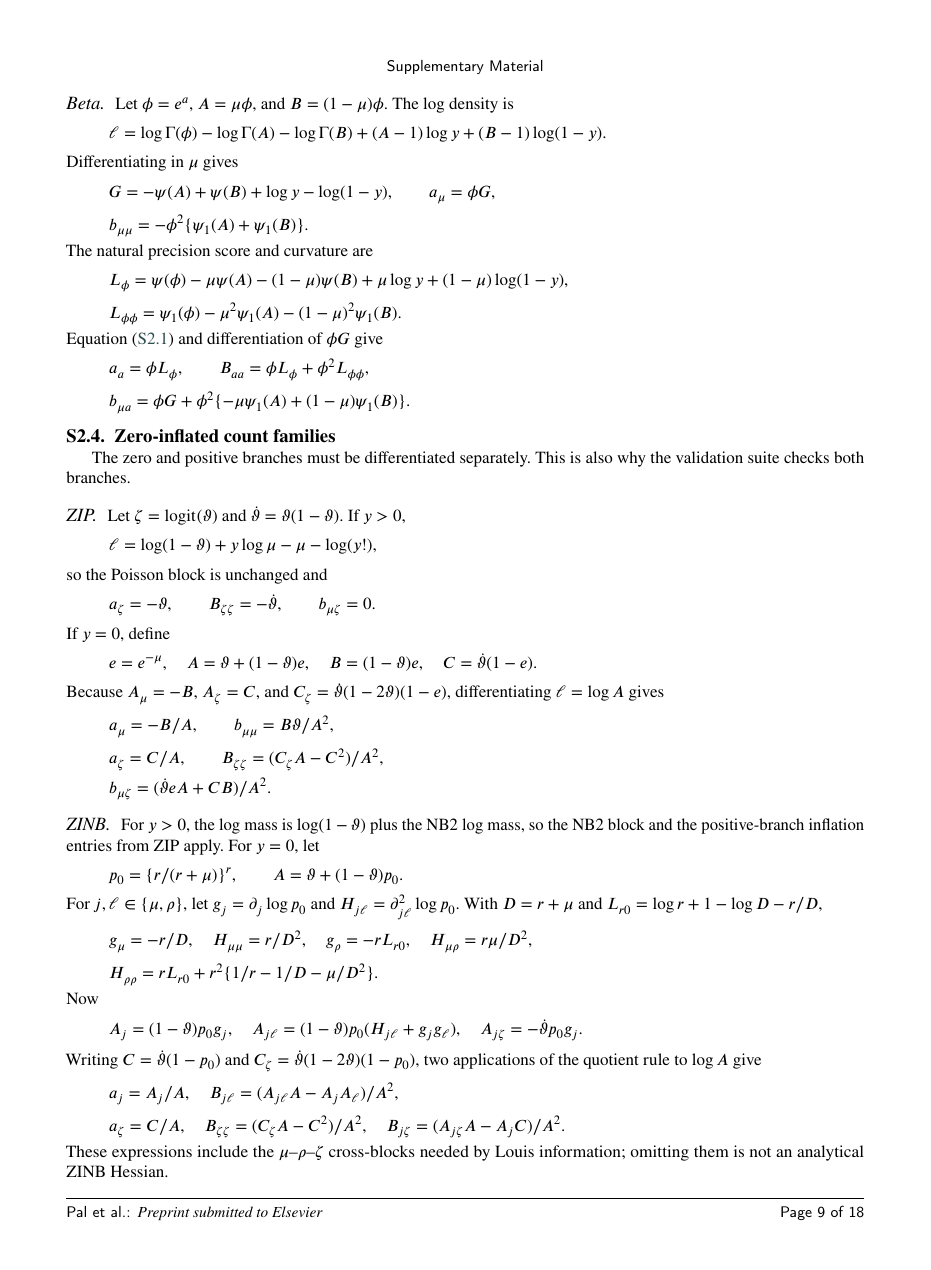
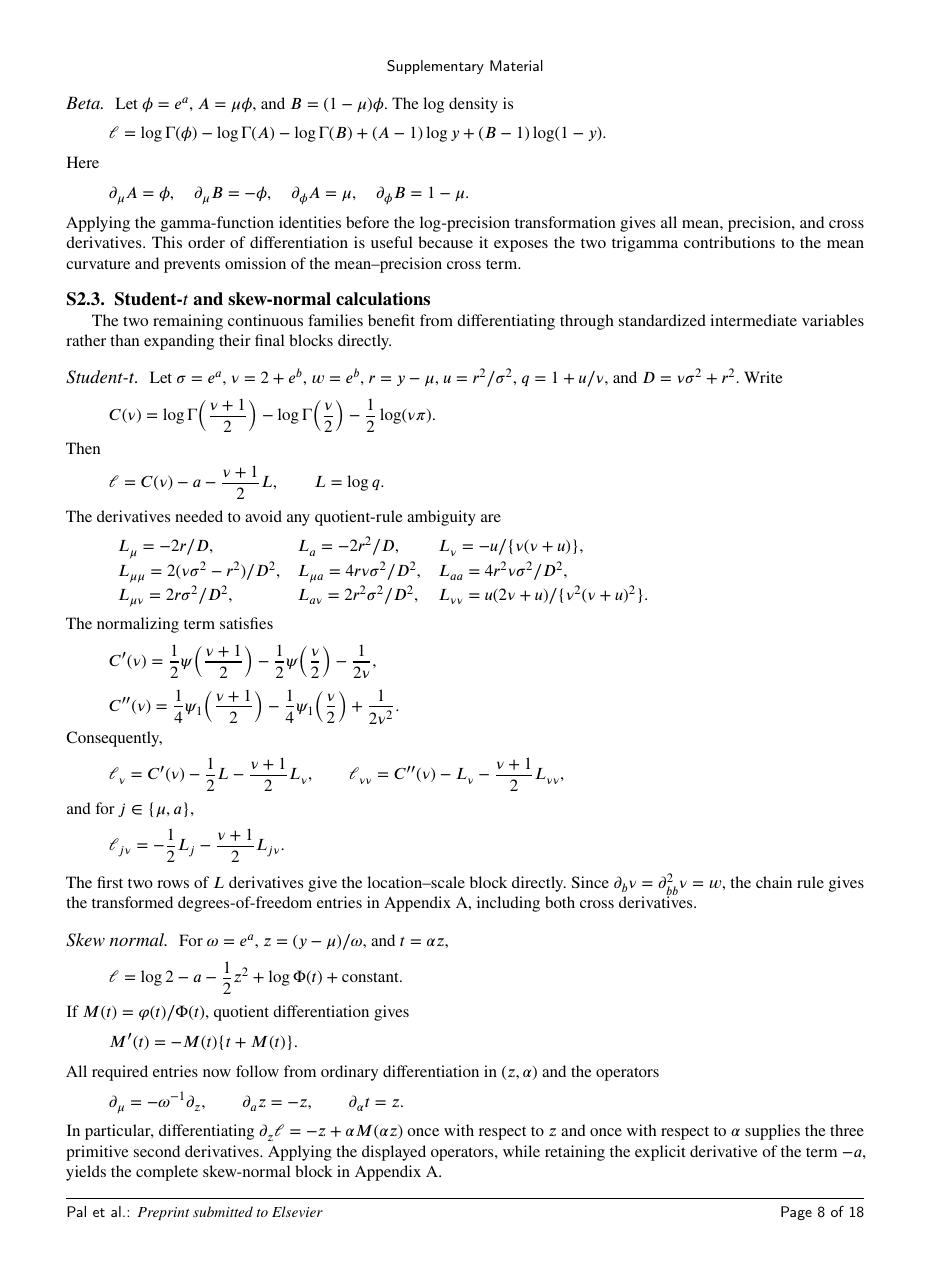
Before and after one commit to samyajoypal/mixglm, a LaTeX paper (csda_submission/supplementary.tex): page 9 of 18 before the commit and page 8 of 18 after it. The pictures show the PDF file csda_submission/supplementary.pdf that the author committed with the source.

Commit message:
Remove duplicate Louis blocks from supplement

```diff
--- a/csda_submission/supplementary.tex
+++ b/csda_submission/supplementary.tex
@@ -471 +471,3 @@ Writing $r=y-\mu$ and $D=\nu\sigma^2+r^2$, direct differentiation in $\mu$ and $
 \[
+ A'(\mu)=-\frac{y-\mu}{\mu^3},\qquad
+ A''(\mu)=\frac{3y-2\mu}{\mu^4}.
@@ -475,12 +474 @@ Writing $r=y-\mu$ and $D=\nu\sigma^2+r^2$, direct differentiation in $\mu$ and $
 \]
-Differentiating first in the natural coordinate $\nu$ yields
-\[
- L_\nu=\frac12\psi\!\left(\frac{\nu+1}{2}\right)
- -\frac12\psi\!\left(\frac{\nu}{2}\right)-\frac{1}{2\nu}
- -\frac12\log q+\frac{(\nu+1)u}{2\nu(\nu+u)}.
-\]
-If $M=\nu(\nu+u)$ and $N=u(\nu+1)/2$, the quotient rule gives
-\[
- L_{\nu\nu}=\frac14\psi_1\!\left(\frac{\nu+1}{2}\right)
- -\frac14\psi_1\!\left(\frac{\nu}{2}\right)+\frac{1}{2\nu^2}
- +\frac{u}{2M}+\frac{uM/2-N(2\nu+u)}{M^2}.
@@ -505,2 +485 @@ Thus
 \[
- a_\mu=\kappa(y-\mu)/\mu^2,\qquad
@@ -508,11 +489 @@ Thus
 \]
-The natural shape score and curvature are
-\[
- L_\kappa=\log y-y/\mu-\psi(\kappa)-\log\mu+\log\kappa+1,\qquad
- L_{\kappa\kappa}=-\psi_1(\kappa)+1/\kappa.
-\]
-Equation~\eqref{supp:eq:log-transform} gives
-\[
- a_a=\kappa L_\kappa,\quad
- B_{aa}=\kappa L_\kappa+\kappa^2L_{\kappa\kappa},\quad
- b_{\mu a}=a_\mu.
@@ -553 +489,0 @@ Because $\partial_\lambda\ell=1/(2\lambda)-A$, the log-shape transformation give
- a_a=1/2-\lambda A,\qquad B_{aa}=-\lambda A,\qquad b_{\mu a}=a_\mu.
@@ -607,5 +502,4 @@ Two differentiations give
- b_{\mu\mu}^{\mathrm{Geo}}=-y/\mu^2+(y+1)/(1+\mu)^2.
-\]
+The first and second $\mu$ derivatives of these scalar expressions are exactly the three no-nuisance blocks reported in Appendix A.
 
 \paragraph{NB2.}
 Let $\rho=\log\alpha$, $r=\alpha^{-1}=e^{-\rho}$, and $A=r+\mu$. The log mass is
@@ -617,3 +511 @@ Holding $r$ fixed gives
 \[
- a_\mu=y/\mu-(r+y)/A,\qquad
- b_{\mu\mu}=-y/\mu^2+(r+y)/A^2.
@@ -622,3 +515,5 @@ The score and curvature in $r$ are
 \[
- L_r=\psi(y+r)-\psi(r)+\log r+1-\log A-(r+y)/A,
+ \partial_\rho\ell=-r\partial_r\ell,\qquad
+ \partial_{\rho\rho}^2\ell=r\partial_r\ell+r^2\partial_{rr}^2\ell,
+ \qquad \partial_{\mu\rho}^2\ell=-r\partial_{\mu r}^2\ell.
 \]
@@ -631,5 +520,4 @@ Since $\partial_\rho r=-r$, the chain rule gives
- b_{\mu\rho}=r(\mu-y)/A^2.
-\]
+These identities produce the transformed dispersion score, curvature, and cross derivative in Appendix A.
 
 \paragraph{Beta.}
 Let $\phi=e^a$, $A=\mu\phi$, and $B=(1-\mu)\phi$. The log density is
@@ -641 +529,39 @@ Differentiating in $\mu$ gives
 \[
+ \partial_\mu A=\phi,\quad \partial_\mu B=-\phi,\quad
+ \partial_\phi A=\mu,\quad \partial_\phi B=1-\mu.
+\]
+Applying the gamma-function identities before the log-precision transformation gives all mean, precision, and cross derivatives. This order of differentiation is useful because it exposes the two trigamma contributions to the mean curvature and prevents omission of the mean--precision cross term.
+
+\subsection{Student-\texorpdfstring{$t$}{t} and skew-normal calculations}
+
+The two remaining continuous families benefit from differentiating through standardized intermediate variables rather than expanding their final blocks directly.
+
+\paragraph{Student-$t$.}
+Let $\sigma=e^a$, $\nu=2+e^b$, $w=e^b$, $r=y-\mu$,
+$u=r^2/\sigma^2$, $q=1+u/\nu$, and $D=\nu\sigma^2+r^2$. Write
+\[
+ C(\nu)=\log\Gamma\!\left(\frac{\nu+1}{2}\right)
+ -\log\Gamma\!\left(\frac{\nu}{2}\right)-\frac12\log(\nu\pi).
+\]
+Then
+\[
+ \ell=C(\nu)-a-\frac{\nu+1}{2}L,\qquad L=\log q.
+\]
+The derivatives needed to avoid any quotient-rule ambiguity are
+\[
+\begin{array}{lll}
+ L_\mu=-2r/D,&
+ L_a=-2r^2/D,&
+ L_\nu=-u/\{\nu(\nu+u)\},\\[2pt]
+ L_{\mu\mu}=2(\nu\sigma^2-r^2)/D^2,&
+ L_{\mu a}=4r\nu\sigma^2/D^2,&
+ L_{aa}=4r^2\nu\sigma^2/D^2,\\[2pt]
+ L_{\mu\nu}=2r\sigma^2/D^2,&
+ L_{a\nu}=2r^2\sigma^2/D^2,&
+ L_{\nu\nu}=u(2\nu+u)/\{\nu^2(\nu+u)^2\}.
+\end{array}
+\]
+The normalizing term satisfies
+\[
+ C'(\nu)=\frac12\psi\!\left(\frac{\nu+1}{2}\right)
+ -\frac12\psi\!\left(\frac{\nu}{2}\right)-\frac{1}{2\nu},
@@ -643,22 +568,32 @@ Differentiating in $\mu$ gives
 \]
 \[
- b_{\mu\mu}=-\phi^2\{\psi_1(A)+\psi_1(B)\}.
+ C''(\nu)=\frac14\psi_1\!\left(\frac{\nu+1}{2}\right)
+ -\frac14\psi_1\!\left(\frac{\nu}{2}\right)+\frac{1}{2\nu^2}.
 \]
-The natural precision score and curvature are
+Consequently,
 \[
- L_\phi=\psi(\phi)-\mu\psi(A)-(1-\mu)\psi(B)
- +\mu\log y+(1-\mu)\log(1-y),
+ \ell_\nu=C'(\nu)-\frac12L-\frac{\nu+1}{2}L_\nu,\qquad
+ \ell_{\nu\nu}=C''(\nu)-L_\nu-\frac{\nu+1}{2}L_{\nu\nu},
 \]
+and for $j\in\{\mu,a\}$,
 \[
- L_{\phi\phi}=\psi_1(\phi)-\mu^2\psi_1(A)
- -(1-\mu)^2\psi_1(B).
+ \ell_{j\nu}=-\frac12L_j-\frac{\nu+1}{2}L_{j\nu}.
 \]
-Equation~\eqref{supp:eq:log-transform} and differentiation of $\phi G$ give
+The first two rows of $L$ derivatives give the location--scale block directly. Since $\partial_b\nu=\partial_{bb}^2\nu=w$, the chain rule gives the transformed degrees-of-freedom entries in Appendix A, including both cross derivatives.
+
+\paragraph{Skew normal.}
+For $\omega=e^a$, $z=(y-\mu)/\omega$, and $t=\alpha z$,
 \[
- a_a=\phi L_\phi,\qquad
- B_{aa}=\phi L_\phi+\phi^2L_{\phi\phi},
+ \ell=\log2-a-\frac12z^2+\log\Phi(t)+\text{constant}.
 \]
+If $M(t)=\varphi(t)/\Phi(t)$, quotient differentiation gives
 \[
- b_{\mu a}=\phi G+\phi^2\{-\mu\psi_1(A)+(1-\mu)\psi_1(B)\}.
+ M'(t)=-M(t)\{t+M(t)\}.
 \]
+All required entries now follow from ordinary differentiation in $(z,\alpha)$ and the operators
+\[
+ \partial_\mu=-\omega^{-1}\partial_z,\qquad
+ \partial_a z=-z,\qquad \partial_\alpha t=z.
+\]
+In particular, differentiating $\partial_z\ell=-z+\alpha M(\alpha z)$ once with respect to $z$ and once with respect to $\alpha$ supplies the three primitive second derivatives. Applying the displayed operators, while retaining the explicit derivative of the term $-a$, yields the complete skew-normal block in Appendix A.
 
@@ -666,2 +601 @@ Equation~\eqref{supp:eq:log-transform} and differentiation of $\phi G$ give
 
-The zero and positive branches must be differentiated separately. This is also why the validation suite checks both branches.
@@ -667,0 +612,8 @@ The zero and positive branches must be differentiated separately. This is also w
+ \nabla_\xi A=(1-\vartheta)p_0g,\qquad
+ \nabla_{\xi\xi}^2A=(1-\vartheta)p_0(H+gg^\T),
+\]
+the quotient rule gives the generic baseline-coordinate result
+\begin{equation}
+ \nabla_\xi\ell_0=Wg,\qquad
+ \nabla_{\xi\xi}^2\ell_0=WH+W(1-W)gg^\T.
+ \label{supp:eq:generic-zero}
@@ -668,4 +641 @@ The zero and positive branches must be differentiated separately. This is also w
 
-\paragraph{ZIP.}
-Let $\zeta=\operatorname{logit}(\vartheta)$ and
-$\dot\vartheta=\vartheta(1-\vartheta)$. If $y>0$,
@@ -672,7 +646,4 @@ $\dot\vartheta=\vartheta(1-\vartheta)$. If $y>0$,
 \[
- \ell=\log(1-\vartheta)+y\log\mu-\mu-\log(y!),
+ \log p_0(\mu,\rho)
+ =r\{\log r-\log(r+\mu)\},\qquad r=e^{-\rho}.
 \]
-so the Poisson block is unchanged and
-\[
- a_\zeta=-\vartheta,\qquad
- B_{\zeta\zeta}=-\dot\vartheta,\qquad b_{\mu\zeta}=0.
@@ -685,20 +649,0 @@ If $y=0$, define
-Because $A_\mu=-B$, $A_\zeta=C$, and
-$C_\zeta=\dot\vartheta(1-2\vartheta)(1-e)$,
-differentiating $\ell=\log A$ gives
-\[
- a_\mu=-B/A,\qquad b_{\mu\mu}=B\vartheta/A^2,
-\]
-\[
- a_\zeta=C/A,\qquad
- B_{\zeta\zeta}=(C_\zeta A-C^2)/A^2,
-\]
-\[
- b_{\mu\zeta}=(\dot\vartheta eA+CB)/A^2.
-\]
-
-\paragraph{ZINB.}
-For $y>0$, the log mass is $\log(1-\vartheta)$ plus the NB2 log mass, so the NB2 block and the positive-branch inflation entries from ZIP apply. For $y=0$, let
-\[
- p_0=\{r/(r+\mu)\}^r,\qquad A=\vartheta+(1-\vartheta)p_0.
-\]
-For $j,\ell\in\{\mu,\rho\}$, let
@@ -718,16 +650,5 @@ Now
- A_{j\ell}=(1-\vartheta)p_0(H_{j\ell}+g_jg_\ell),\quad
- A_{j\zeta}=-\dot\vartheta p_0g_j.
-\]
-Writing $C=\dot\vartheta(1-p_0)$ and
-$C_\zeta=\dot\vartheta(1-2\vartheta)(1-p_0)$, two applications of the quotient rule to $\log A$ give
-\[
- a_j=A_j/A,\quad B_{j\ell}=(A_{j\ell}A-A_jA_\ell)/A^2,
-\]
-\[
- a_\zeta=C/A,\quad B_{\zeta\zeta}=(C_\zeta A-C^2)/A^2,\quad
- B_{j\zeta}=(A_{j\zeta}A-A_jC)/A^2.
-\]
-These expressions include the $\mu$--$\rho$--$\zeta$ cross-blocks needed by Louis information; omitting them is not an analytical ZINB Hessian.
+Differentiating these scalar zero-probability expressions supplies $g$ and $H$ in \eqref{supp:eq:generic-zero}; substitution into
+\eqref{supp:eq:generic-inflation} gives exactly the zero-branch blocks reported in Appendix A. This derivation also explains why ZIP and ZINB must each be validated at both zero and positive counts.
 
 \subsection{Numerical implementation validation}
 
```
Also changed, not shown: csda_submission/supplementary.pdf, csda_submission/supplementary.tex (210 more changed lines), 1 other file.
